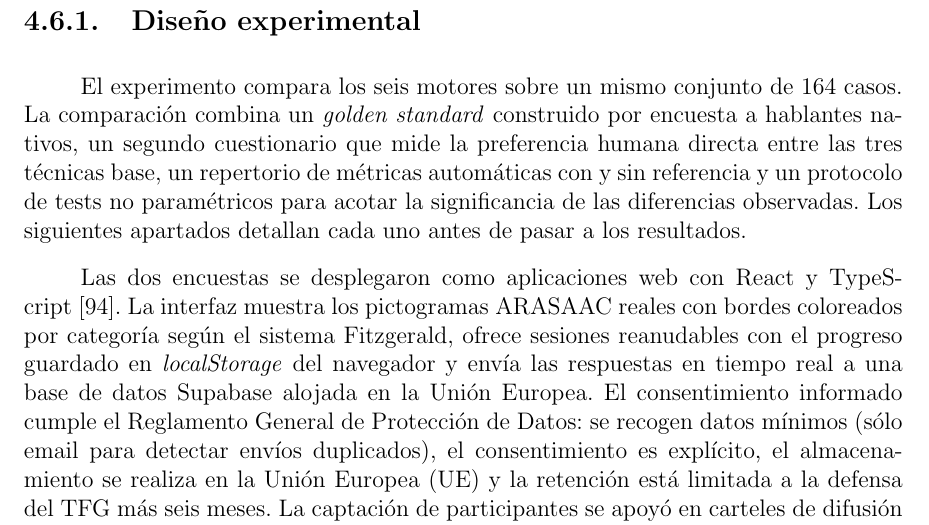
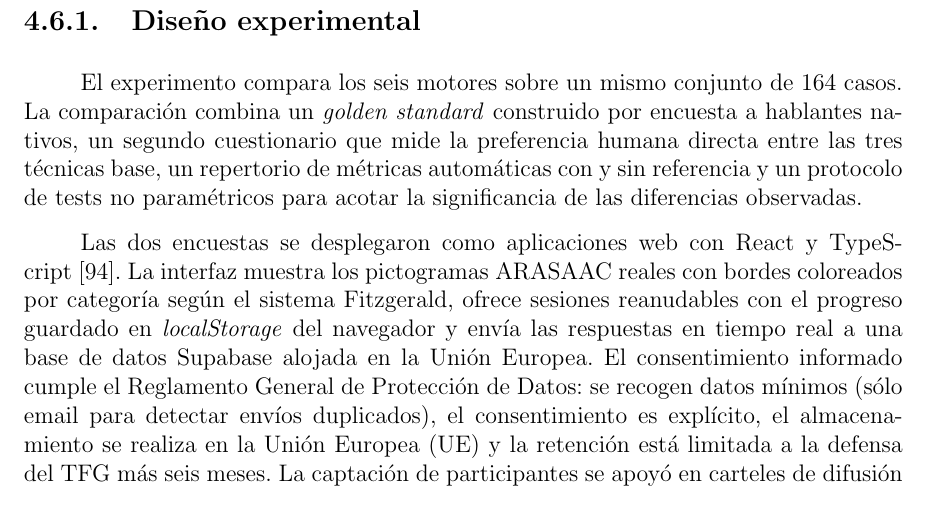
Before and after one commit to Lagaress/tfg-memory, a LaTeX document (main.tex, which reads sections/development/evaluacion-comparativa.tex): part of page 55 of 127, cut so that both start at the same text. Compiled offline with pdfLaTeX.

Commit message:
Drop the "los siguientes apartados detallan" meta-announcement
Co-Authored-By: Claude Opus 4.7 <noreply@anthropic.com>

```diff
--- a/sections/development/evaluacion-comparativa.tex
+++ b/sections/development/evaluacion-comparativa.tex
@@ -3,7 +3,7 @@ Implementados los seis motores, queda la pregunta que vertebra el trabajo: ¿cu
 \subsection{Diseño experimental}
 \label{sec:eval-diseno}
 
-El experimento compara los seis motores sobre un mismo conjunto de 164 casos. La comparación combina un \textit{golden standard} construido por encuesta a hablantes nativos, un segundo cuestionario que mide la preferencia humana directa entre las tres técnicas base, un repertorio de métricas automáticas con y sin referencia y un protocolo de tests no paramétricos para acotar la significancia de las diferencias observadas. Los siguientes apartados detallan cada uno antes de pasar a los resultados.
+El experimento compara los seis motores sobre un mismo conjunto de 164 casos. La comparación combina un \textit{golden standard} construido por encuesta a hablantes nativos, un segundo cuestionario que mide la preferencia humana directa entre las tres técnicas base, un repertorio de métricas automáticas con y sin referencia y un protocolo de tests no paramétricos para acotar la significancia de las diferencias observadas.
 
 Las dos encuestas se desplegaron como aplicaciones web con React y TypeScript~\cite{dixigoldensurvey2026}. La interfaz muestra los pictogramas ARASAAC reales con bordes coloreados por categoría según el sistema Fitzgerald, ofrece sesiones reanudables con el progreso guardado en \textit{localStorage} del navegador y envía las respuestas en tiempo real a una base de datos Supabase alojada en la Unión Europea. El consentimiento informado cumple el Reglamento General de Protección de Datos: se recogen datos mínimos (sólo email para detectar envíos duplicados), el consentimiento es explícito, el almacenamiento se realiza en la Unión Europea (UE) y la retención está limitada a la defensa del TFG más seis meses. La captación de participantes se apoyó en carteles de difusión que acompañaron la convocatoria de ambas encuestas, con el objetivo del estudio, el tiempo estimado de participación y un código QR (\textit{Quick Response}) con el enlace al formulario. Su diseño íntegro se recoge en el Anexo~\ref{sec:anexo-carteles}.
 
```
